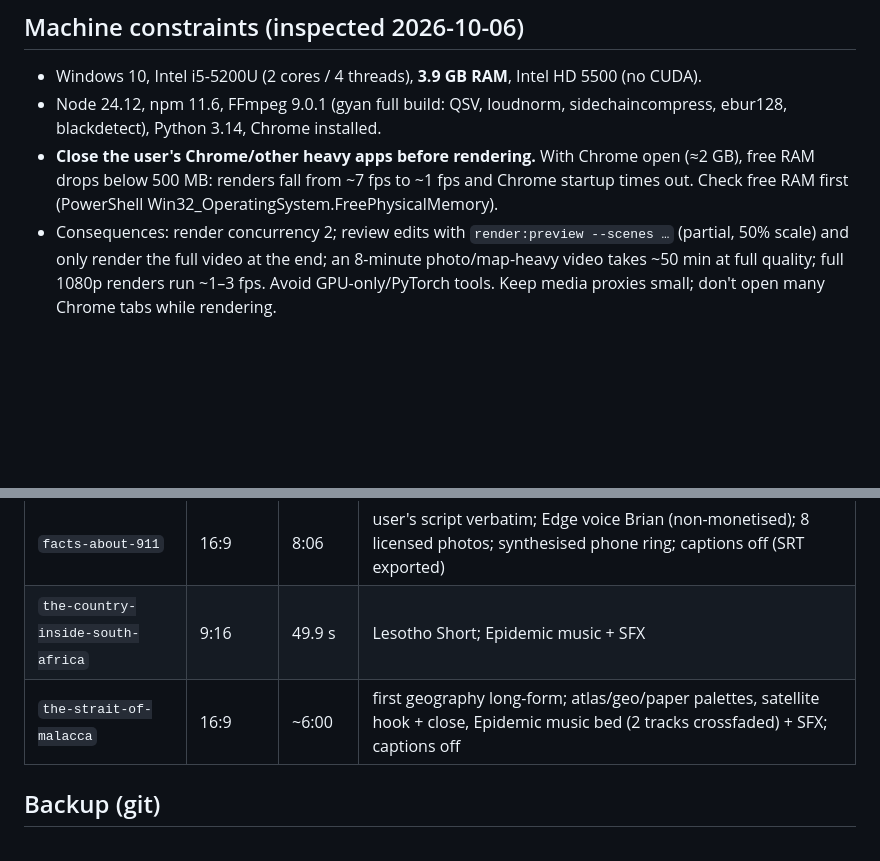
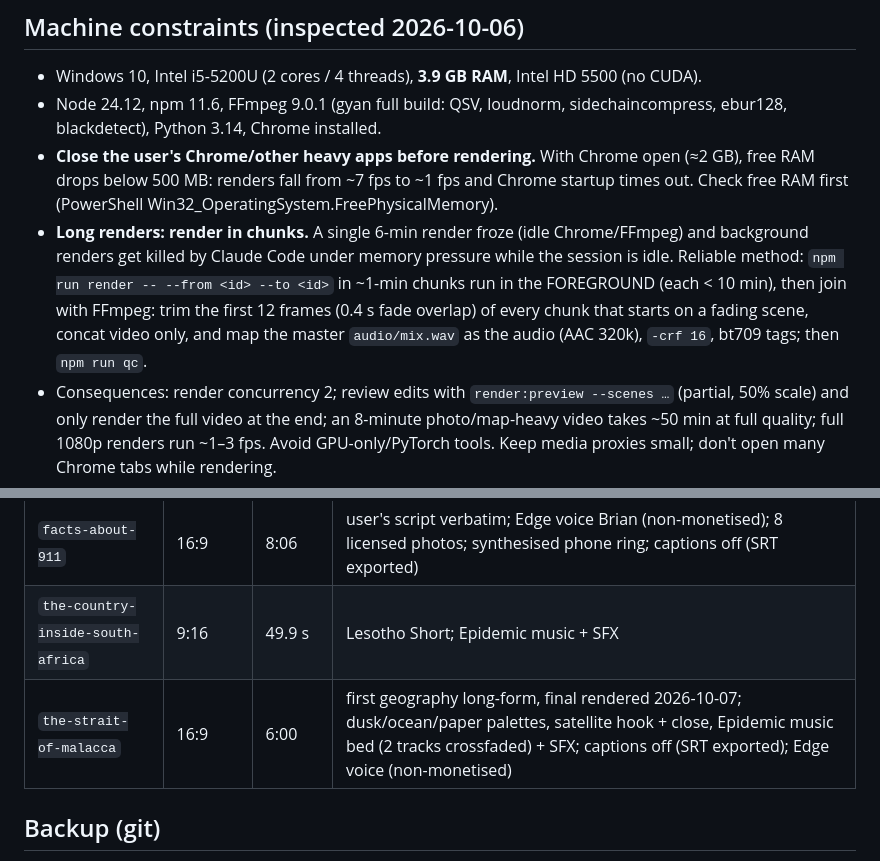
Before and after one commit to kipcolehoward-star/video-project, a Markdown page: CLAUDE.md, 2 parts joined by grey strips. Drawn GitHub-style; blank space fills up the shorter version.

Commit message:
Docs: chunked long-render workflow; Malacca production status
Co-Authored-By: Claude Opus 5.5 <noreply@anthropic.com>

```diff
--- a/CLAUDE.md
+++ b/CLAUDE.md
@@ -29,6 +29,12 @@ explicitly approves them.
 - **Close the user's Chrome/other heavy apps before rendering.** With Chrome open (≈2 GB),
   free RAM drops below 500 MB: renders fall from ~7 fps to ~1 fps and Chrome startup
   times out. Check free RAM first (PowerShell Win32_OperatingSystem.FreePhysicalMemory).
+- **Long renders: render in chunks.** A single 6-min render froze (idle Chrome/FFmpeg) and
+  background renders get killed by Claude Code under memory pressure while the session is idle.
+  Reliable method: `npm run render -- --from <id> --to <id>` in ~1-min chunks run in the
+  FOREGROUND (each < 10 min), then join with FFmpeg: trim the first 12 frames (0.4 s fade
+  overlap) of every chunk that starts on a fading scene, concat video only, and map the
+  master `audio/mix.wav` as the audio (AAC 320k), `-crf 16`, bt709 tags; then `npm run qc`.
 - Consequences: render concurrency 2; review edits with `render:preview --scenes …`
   (partial, 50% scale) and only render the full video at the end; an 8-minute
   photo/map-heavy video takes ~50 min at full quality; full 1080p renders run ~1–3 fps. Avoid GPU-only/PyTorch tools.
@@ -335,7 +341,7 @@ preview → QC → final render. Each stage writes files into `projects/<id>/`.
 | `how-gps-knows-where-you-are` | 16:9 | 88.2 s | first real video, rendered 2026-10-06; no music (none licensed); research.md cites every claim |
 | `facts-about-911` | 16:9 | 8:06 | user's script verbatim; Edge voice Brian (non-monetised); 8 licensed photos; synthesised phone ring; captions off (SRT exported) |
 | `the-country-inside-south-africa` | 9:16 | 49.9 s | Lesotho Short; Epidemic music + SFX |
-| `the-strait-of-malacca` | 16:9 | ~6:00 | first geography long-form; atlas/geo/paper palettes, satellite hook + close, Epidemic music bed (2 tracks crossfaded) + SFX; captions off |
+| `the-strait-of-malacca` | 16:9 | 6:00 | first geography long-form, final rendered 2026-10-07; dusk/ocean/paper palettes, satellite hook + close, Epidemic music bed (2 tracks crossfaded) + SFX; captions off (SRT exported); Edge voice (non-monetised) |
 
 ## Backup (git)
 
```
